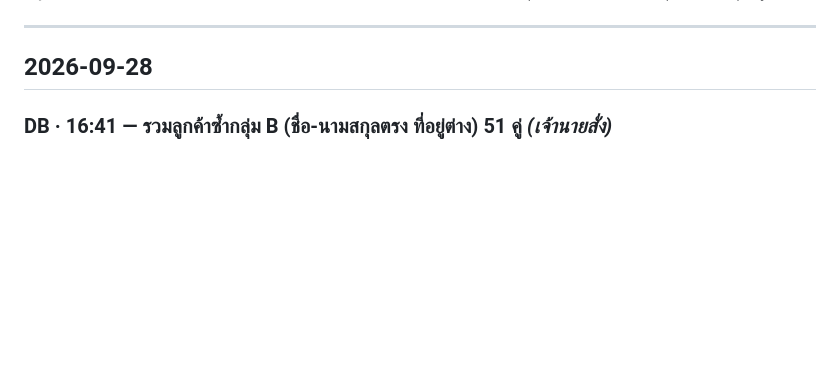
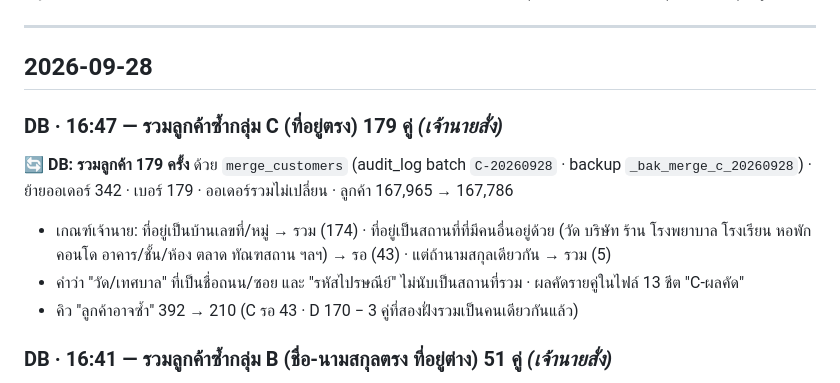
Before and after one commit to faceadvance/face-advance-monthly-orders, a Markdown page: Face Advance Monthly orders/CHANGELOG.md, the part around the change. Drawn GitHub-style; blank space fills up the shorter version.

Commit message:
docs(changelog): รวมลูกค้าซ้ำกลุ่ม C (ที่อยู่ตรง) 179 คู่ (DB)
Co-Authored-By: Claude Opus 5.5 <noreply@anthropic.com>

```diff
--- a/Face Advance Monthly orders/CHANGELOG.md
+++ b/Face Advance Monthly orders/CHANGELOG.md
@@ -6,6 +6,13 @@
 ---
 
 ## 2026-09-28
+
+### DB · 16:47 — รวมลูกค้าซ้ำกลุ่ม C (ที่อยู่ตรง) 179 คู่ *(เจ้านายสั่ง)*
+
+**🔄 DB: รวมลูกค้า 179 ครั้ง** ด้วย `merge_customers` (audit_log batch `C-20260928` · backup `_bak_merge_c_20260928`) · ย้ายออเดอร์ 342 · เบอร์ 179 · ออเดอร์รวมไม่เปลี่ยน · ลูกค้า 167,965 → 167,786
+- เกณฑ์เจ้านาย: ที่อยู่เป็นบ้านเลขที่/หมู่ → รวม (174) · ที่อยู่เป็นสถานที่ที่มีคนอื่นอยู่ด้วย (วัด บริษัท ร้าน โรงพยาบาล โรงเรียน หอพัก คอนโด อาคาร/ชั้น/ห้อง ตลาด ทัณฑสถาน ฯลฯ) → รอ (43) · แต่ถ้านามสกุลเดียวกัน → รวม (5)
+- คำว่า "วัด/เทศบาล" ที่เป็นชื่อถนน/ซอย และ "รหัสไปรษณีย์" ไม่นับเป็นสถานที่รวม · ผลคัดรายคู่ในไฟล์ 13 ชีต "C-ผลคัด"
+- คิว "ลูกค้าอาจซ้ำ" 392 → 210 (C รอ 43 · D 170 − 3 คู่ที่สองฝั่งรวมเป็นคนเดียวกันแล้ว)
 
 ### DB · 16:41 — รวมลูกค้าซ้ำกลุ่ม B (ชื่อ-นามสกุลตรง ที่อยู่ต่าง) 51 คู่ *(เจ้านายสั่ง)*
 
```
